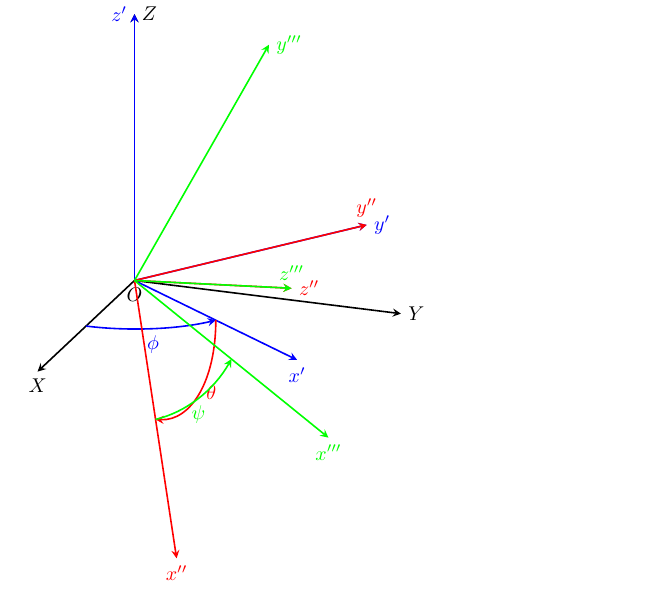
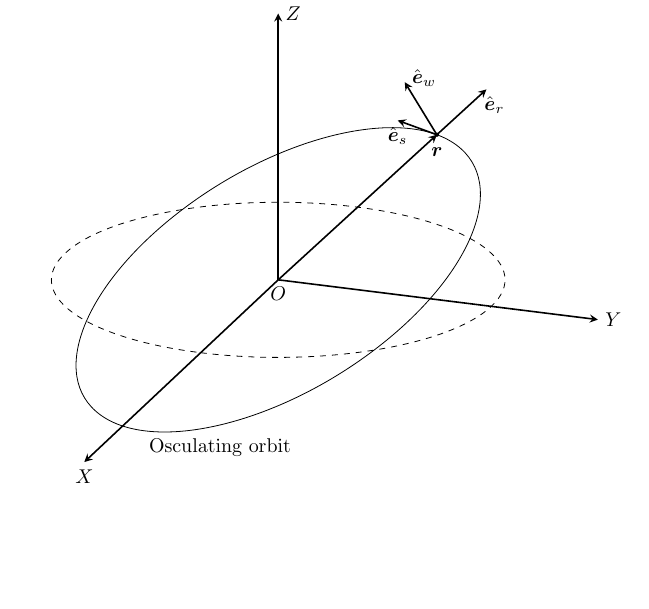
Before and after one commit to afossa/tikz-astro, a LaTeX figure (main.tex): page 2 of 2 before the commit and page 3 of 3 after it. Compiled offline with pdfLaTeX.

Commit message:
added definition of RTN

```diff
--- a/main.tex
+++ b/main.tex
@@ -138,4 +138,48 @@
 
 \newpage
 
+% definition of Radial, along-track, cross-track frame
+\tdplotsetmaincoords{70}{110}
+\begin{tikzpicture}[tdplot_main_coords,scale=5]
+
+    \tikzset{>=stealth}
+    \pgfmathsetmacro{\r}{.8}
+    \pgfmathsetmacro{\W}{45} % right ascension of ascending node
+    \pgfmathsetmacro{\i}{30} % inclination
+    \pgfmathsetmacro{\w}{80} % argument of periapsis
+    \pgfmathsetmacro{\v}{20} % true anomaly
+
+    \pgfmathsetmacro{\c}{\W-90} % first rotation about z
+    \pgfmathsetmacro{\b}{\i}    % second rotation about y'
+    \pgfmathsetmacro{\a}{\w+90} % third rotation about z''
+    \pgfmathsetmacro{\u}{\a+\v} % third rotation about z''
+
+    \coordinate (O) at (0,0,0) node[below] {$O$};
+    \draw[->,thick] (O) -- (2,0,0) node[below] {$X$};
+    \draw[->,thick] (O) -- (0,1.2,0) node[right] {$Y$};
+    \draw[->,thick] (O) -- (0,0,1) node[right] {$Z$};
+
+    \tdplotdrawarc[dashed]{(O)}{\r}{0}{360}{}{}
+
+    \tdplotsetrotatedcoords{\c}{\b}{0}
+    \tdplotdrawarc[tdplot_rotated_coords]{(O)}{\r}{0}{360}{}{}
+
+    \tdplotsetrotatedcoords{\c}{\b}{\u}
+    \begin{scope}[tdplot_rotated_coords]
+        \draw[->,thick] (O) -- (\r,0,0) node[below,yshift=-3] {$\vb*{r}$};
+        \coordinate (P) at (\r,0,0);
+    \end{scope}
+
+    \tdplotsetrotatedcoordsorigin{(P)}
+    \begin{scope}[tdplot_rotated_coords,scale=.25]
+        \draw[->,thick] (P) -- (1,0,0) node[below,xshift=4] {$\hat{\vb*{e}}_r$};
+        \draw[->,thick] (P) -- (0,1,0) node[below] {$\hat{\vb*{e}}_s$};
+        \draw[->,thick] (P) -- (0,0,1) node[right,yshift=2] {$\hat{\vb*{e}}_w$};
+    \end{scope}
+
+    \fill (P) circle (.05ex);
+    \node at (1.7,0.4,0) {Osculating orbit};
+
+\end{tikzpicture}
+
 \end{document}
```
